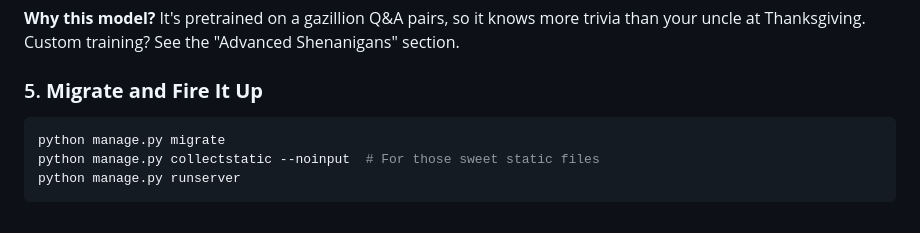
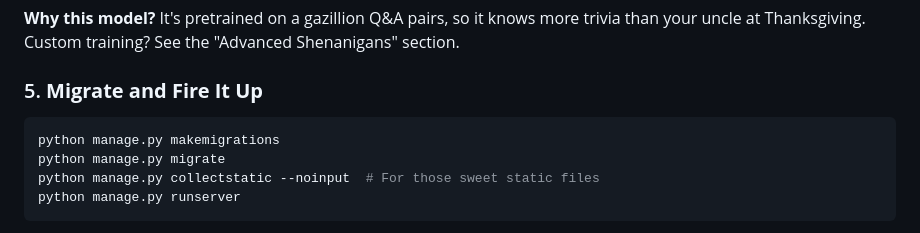
Before and after one commit to ITheEqualizer/Chatbot, a Markdown page: README.md, the part around the change. Rendered like a GitHub page.

````diff
--- a/README.md
+++ b/README.md
@@ -69,6 +69,7 @@ This chatbot isn't born genius—it needs its **ChatBot.bin** helmet! Download t
 
 ### 5. **Migrate and Fire It Up**
 ```bash
+python manage.py makemigrations
 python manage.py migrate
 python manage.py collectstatic --noinput  # For those sweet static files
 python manage.py runserver
````
